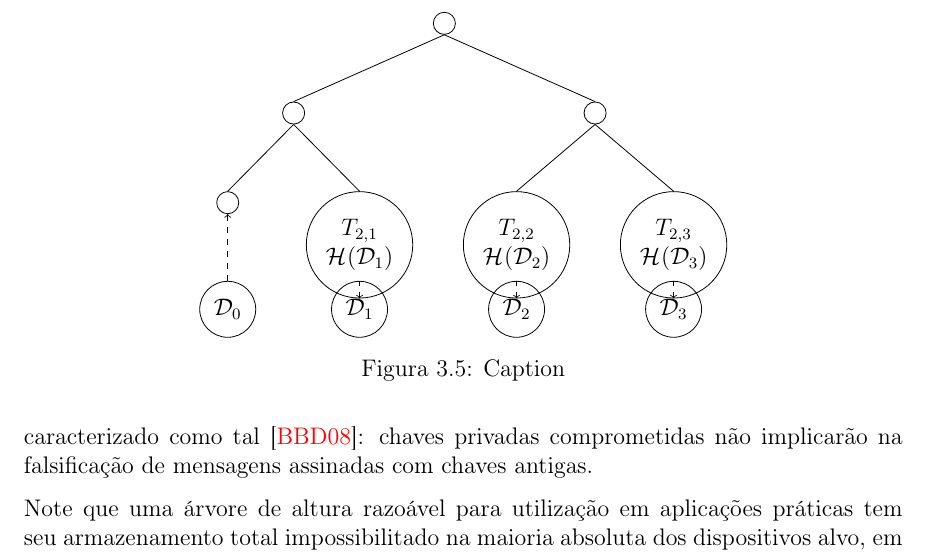
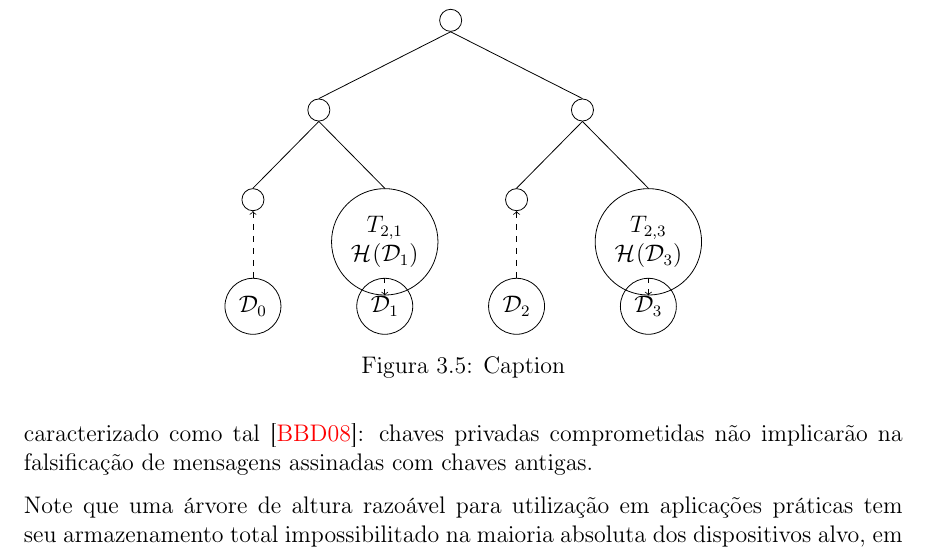
Before and after one commit to zambonin/bsc, a LaTeX document (bsc.tex): part of page 24 of 33, cut so that both start at the same text. Compiled offline with pdfLaTeX.

Commit message:
sharelatex: update bsc.tex to r18929

```diff
--- a/bsc.tex
+++ b/bsc.tex
@@ -1329,7 +1329,7 @@ Este conceito é chamado de gerenciamento de estado, e introduz vários obstácu
           ]
         ]
         [.{}
-          [.{$T_{2, 2}$ \\ $\hash{\mathcal{D}_{2}}$}
+          [.{}
             \edge[tedge] node {}; $\mathcal{D}_{2}$
           ]
           [.{$T_{2, 3}$ \\ $\hash{\mathcal{D}_{3}}$}
```
